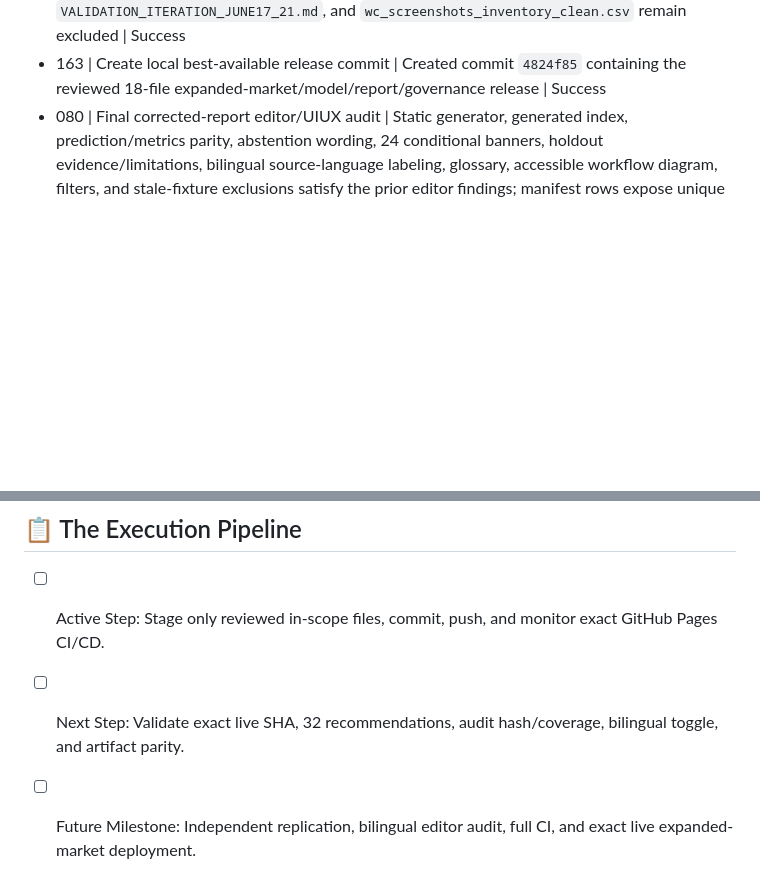
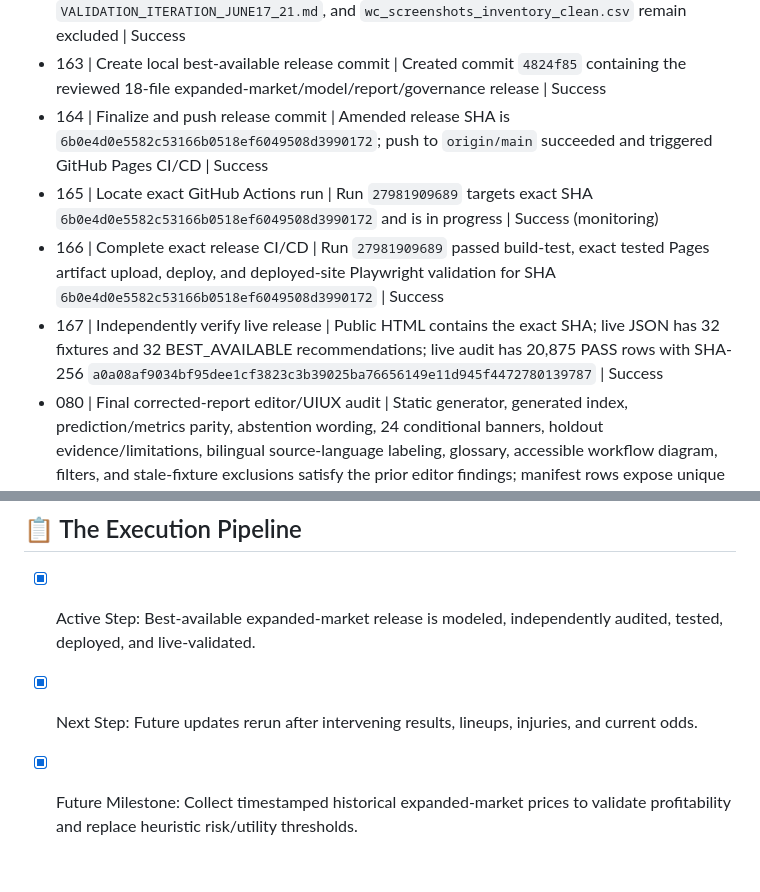
Before and after one commit to PillB/WCdecider, a Markdown page: AGENT_STATE.md, 2 parts joined by grey strips. Drawn GitHub-style; blank space fills up the shorter version.

Commit message:
docs: record best available release validation

```diff
--- a/AGENT_STATE.md
+++ b/AGENT_STATE.md
@@ -194,6 +194,10 @@
 - 161 | Attempt explicit staging | Staging failed because the managed sandbox cannot create `.git/index.lock`; no files were staged and escalation is required for normal git writes | Blocked
 - 162 | Stage reviewed release scope with approval | Staged 18 in-scope files and passed staged-diff whitespace checks; unrelated `CAN_QAT_card_replicated.html`, `VALIDATION_ITERATION_JUNE17_21.md`, and `wc_screenshots_inventory_clean.csv` remain excluded | Success
 - 163 | Create local best-available release commit | Created commit `4824f85` containing the reviewed 18-file expanded-market/model/report/governance release | Success
+- 164 | Finalize and push release commit | Amended release SHA is `6b0e4d0e5582c53166b0518ef6049508d3990172`; push to `origin/main` succeeded and triggered GitHub Pages CI/CD | Success
+- 165 | Locate exact GitHub Actions run | Run `27981909689` targets exact SHA `6b0e4d0e5582c53166b0518ef6049508d3990172` and is in progress | Success (monitoring)
+- 166 | Complete exact release CI/CD | Run `27981909689` passed build-test, exact tested Pages artifact upload, deploy, and deployed-site Playwright validation for SHA `6b0e4d0e5582c53166b0518ef6049508d3990172` | Success
+- 167 | Independently verify live release | Public HTML contains the exact SHA; live JSON has 32 fixtures and 32 BEST_AVAILABLE recommendations; live audit has 20,875 PASS rows with SHA-256 `a0a08af9034bf95dee1cf3823c3b39025ba76656149e11d945f4472780139787` | Success
 - 080 | Final corrected-report editor/UIUX audit | Static generator, generated index, prediction/metrics parity, abstention wording, 24 conditional banners, holdout evidence/limitations, bilingual source-language labeling, glossary, accessible workflow diagram, filters, and stale-fixture exclusions satisfy the prior editor findings; manifest rows expose unique JSON-pointer-based DOM selectors and the report embeds the manifest hash. PENDING registry rows were treated as the expected pre-approval state | Success (editor role may be marked PASS)
 - 077 | Replication auditor 2 re-audit after governance fixes | Independently confirmed byte-identical nine-artifact rebuild, chronological 215-row selection/38-row untouched holdout split, exact metrics and selected parameters, 32 fixture probabilities, all input and 216 screenshot hashes, 17 PASS/15 HALT abstention policy, 8 current/24 conditional freshness states, and 1,565-leaf manifest coverage. Isolated registry simulation with all roles PASS generated zero blocked rows twice with four distinct IDs, complete hashes, and 362 research-source URL rows; replication-2 may be marked PASS while other roles remain independently pending | Success
 - 070 | Independently audit model performance, low-odds certainty, and governance files | The untouched 38-match holdout beats a uniform forecast (Brier 0.5735 vs 0.6667; log loss 0.9376 vs 1.0986), but has no complete historical odds and cannot validate profitability or actionable tiers. No near-certain 1.1 candidate exists: 1.1 requires >90.91% break-even probability before vig while the maximum published outcome probability is 70.54%. `AGENT.md` and `requirements.md` conflict with the implemented abstention-only Elo pipeline and contain stale STRONG/v4/unsupported-market requirements | Success (read-only audit; remediation proposed)
@@ -218,6 +222,6 @@
 - `AGENT.md` and `requirements.md` were updated to the implemented BEST_AVAILABLE policy, current expanded-market scope, four-role datapoint governance, and no-certainty/no-unvalidated-profitability constraints.
 
 ## 📋 The Execution Pipeline
-- [ ] Active Step: Stage only reviewed in-scope files, commit, push, and monitor exact GitHub Pages CI/CD.
-- [ ] Next Step: Validate exact live SHA, 32 recommendations, audit hash/coverage, bilingual toggle, and artifact parity.
-- [ ] Future Milestone: Independent replication, bilingual editor audit, full CI, and exact live expanded-market deployment.
+- [x] Active Step: Best-available expanded-market release is modeled, independently audited, tested, deployed, and live-validated.
+- [x] Next Step: Future updates rerun after intervening results, lineups, injuries, and current odds.
+- [x] Future Milestone: Collect timestamped historical expanded-market prices to validate profitability and replace heuristic risk/utility thresholds.
```
